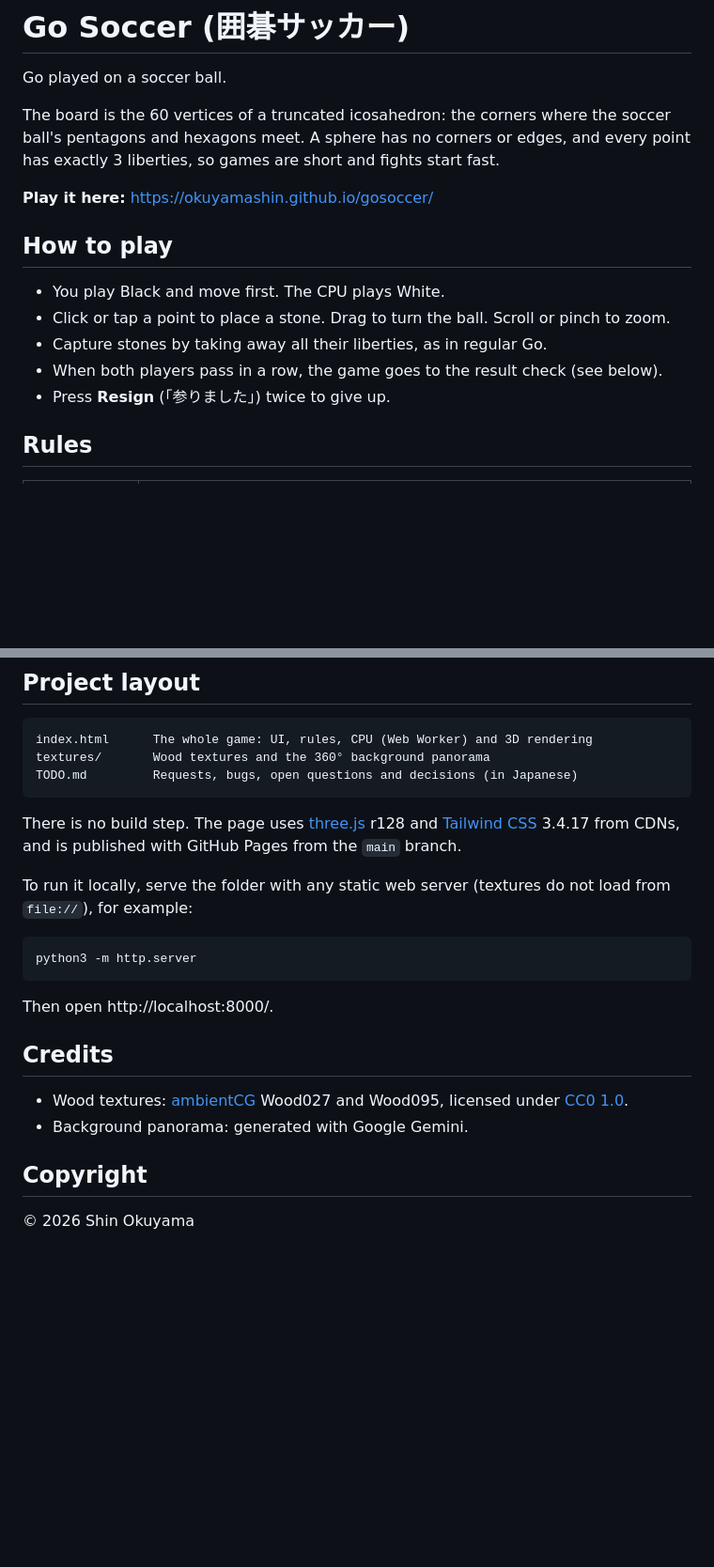
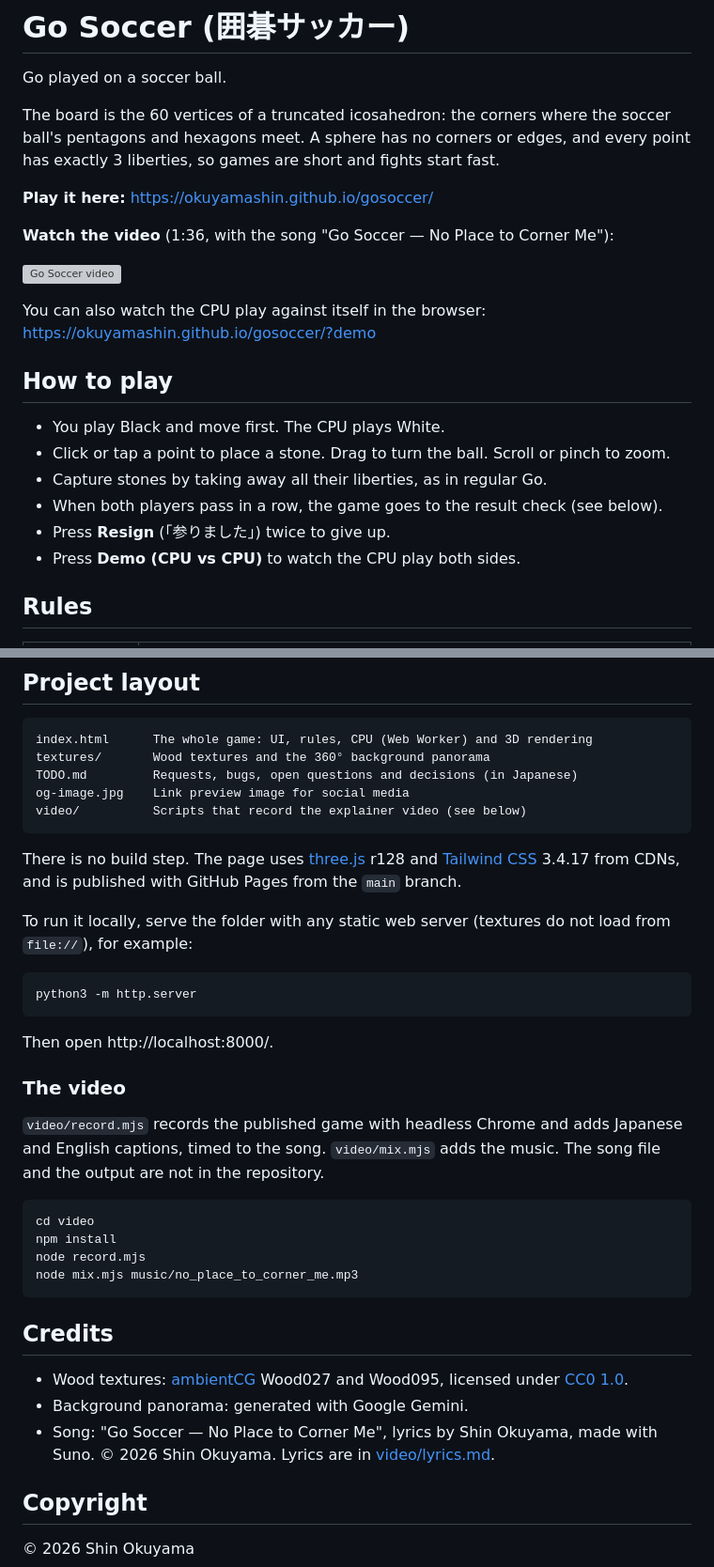
Before and after one commit to okuyamashin/gosoccer, a Markdown page: README.md, 2 parts joined by grey strips. Shown at 94% size. Drawn GitHub-style; blank space fills up the shorter version; grey boxes are pictures that could not be loaded.

Commit message:
README: link the YouTube video, the demo, and credit the song
Co-Authored-By: Claude Opus 5.5 <noreply@anthropic.com>

````diff
--- a/README.md
+++ b/README.md
@@ -8,6 +8,13 @@ every point has exactly 3 liberties, so games are short and fights start fast.
 
 **Play it here:** https://okuyamashin.github.io/gosoccer/
 
+**Watch the video** (1:36, with the song "Go Soccer — No Place to Corner Me"):
+
+[![Go Soccer video](https://img.youtube.com/vi/aAELiRBqbMY/maxresdefault.jpg)](https://youtu.be/aAELiRBqbMY)
+
+You can also watch the CPU play against itself in the browser:
+https://okuyamashin.github.io/gosoccer/?demo
+
 ## How to play
 
 - You play Black and move first. The CPU plays White.
@@ -15,6 +22,7 @@ every point has exactly 3 liberties, so games are short and fights start fast.
 - Capture stones by taking away all their liberties, as in regular Go.
 - When both players pass in a row, the game goes to the result check (see below).
 - Press **Resign** (「参りました」) twice to give up.
+- Press **Demo (CPU vs CPU)** to watch the CPU play both sides.
 
 ## Rules
 
@@ -50,6 +58,8 @@ every point has exactly 3 liberties, so games are short and fights start fast.
 index.html      The whole game: UI, rules, CPU (Web Worker) and 3D rendering
 textures/       Wood textures and the 360° background panorama
 TODO.md         Requests, bugs, open questions and decisions (in Japanese)
+og-image.jpg    Link preview image for social media
+video/          Scripts that record the explainer video (see below)
 ```
 
 There is no build step. The page uses [three.js](https://threejs.org/) r128 and
@@ -65,11 +75,26 @@ python3 -m http.server
 
 Then open http://localhost:8000/.
 
+### The video
+
+`video/record.mjs` records the published game with headless Chrome and adds
+Japanese and English captions, timed to the song. `video/mix.mjs` adds the
+music. The song file and the output are not in the repository.
+
+```bash
+cd video
+npm install
+node record.mjs
+node mix.mjs music/no_place_to_corner_me.mp3
+```
+
 ## Credits
 
 - Wood textures: [ambientCG](https://ambientcg.com/) Wood027 and Wood095,
   licensed under [CC0 1.0](https://docs.ambientcg.com/license/).
 - Background panorama: generated with Google Gemini.
+- Song: "Go Soccer — No Place to Corner Me", lyrics by Shin Okuyama, made with
+  Suno. © 2026 Shin Okuyama. Lyrics are in [video/lyrics.md](video/lyrics.md).
 
 ## Copyright
 
````
Also changed, not shown: TODO.md (+5 -7 lines).
